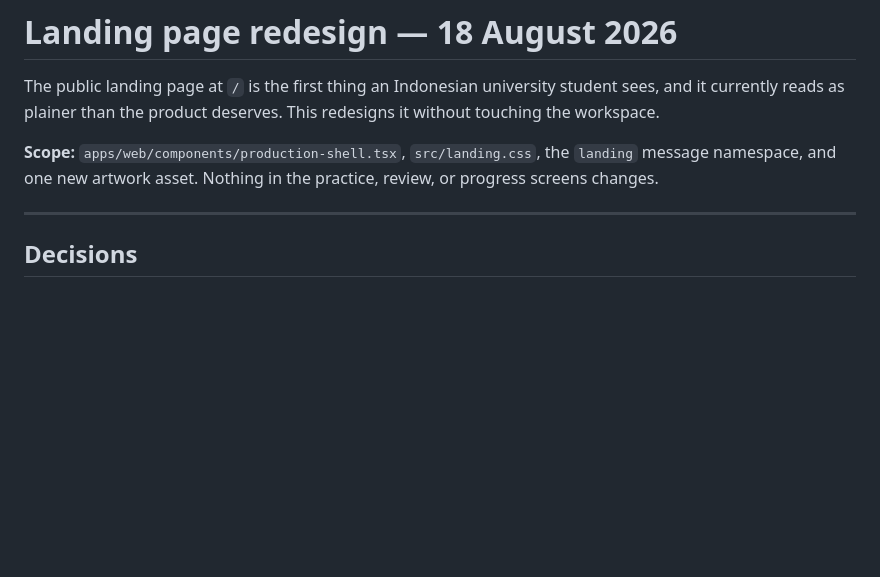
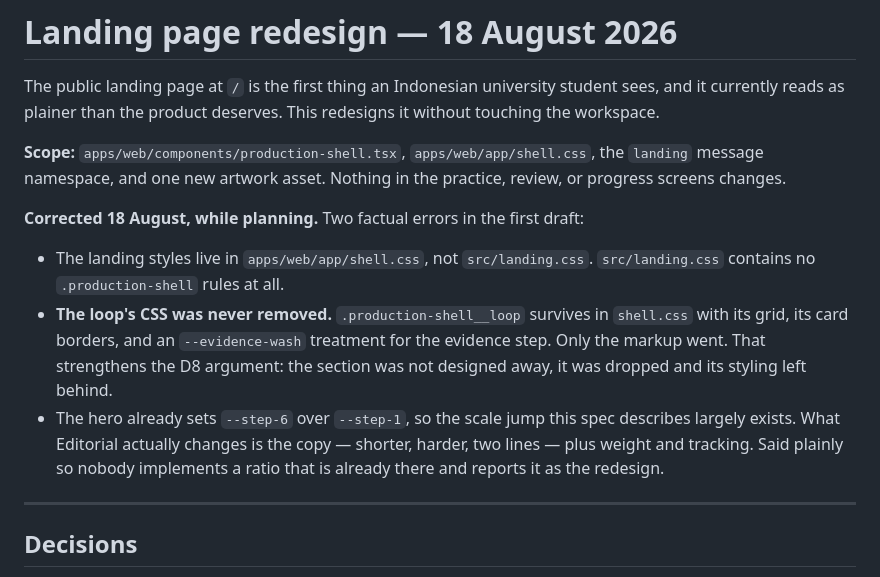
Before and after one commit to dafandikri/talk-active, a Markdown page: docs/specs/2026-08-18-landing-page-design.md, the part around the change. Drawn GitHub-style; blank space fills up the shorter version.

Commit message:
Correct three factual errors in the landing spec
Found while planning against the real files. The landing styles are in
apps/web/app/shell.css, not src/landing.css, which has no .production-shell
rules at all.

More usefully: the loop's CSS was never removed. .production-shell__loop is
still there with its grid, its card borders and an --evidence-wash treatment
for the evidence step. Only the markup went. That strengthens the argument
about the prohibition rather than weakening it — the section was not designed
away, it was dropped and its styling left in place.

And the hero already sets --step-6 over --step-1, so the scale jump the spec
describes largely exists. Editorial is therefore a copy and weight change,
not a ratio change. Worth stating so nobody implements what is already there
and reports it as the redesign.

```diff
--- a/docs/specs/2026-08-18-landing-page-design.md
+++ b/docs/specs/2026-08-18-landing-page-design.md
@@ -4,9 +4,22 @@ The public landing page at `/` is the first thing an Indonesian university stude
 sees, and it currently reads as plainer than the product deserves. This redesigns it
 without touching the workspace.
 
-**Scope:** `apps/web/components/production-shell.tsx`, `src/landing.css`, the `landing`
-message namespace, and one new artwork asset. Nothing in the practice, review, or
-progress screens changes.
+**Scope:** `apps/web/components/production-shell.tsx`, `apps/web/app/shell.css`, the
+`landing` message namespace, and one new artwork asset. Nothing in the practice,
+review, or progress screens changes.
+
+**Corrected 18 August, while planning.** Two factual errors in the first draft:
+
+- The landing styles live in `apps/web/app/shell.css`, not `src/landing.css`.
+  `src/landing.css` contains no `.production-shell` rules at all.
+- **The loop's CSS was never removed.** `.production-shell__loop` survives in
+  `shell.css` with its grid, its card borders, and an `--evidence-wash` treatment for
+  the evidence step. Only the markup went. That strengthens the D8 argument: the
+  section was not designed away, it was dropped and its styling left behind.
+- The hero already sets `--step-6` over `--step-1`, so the scale jump this spec
+  describes largely exists. What Editorial actually changes is the copy — shorter,
+  harder, two lines — plus weight and tracking. Said plainly so nobody implements a
+  ratio that is already there and reports it as the redesign.
 
 ---
 
```
